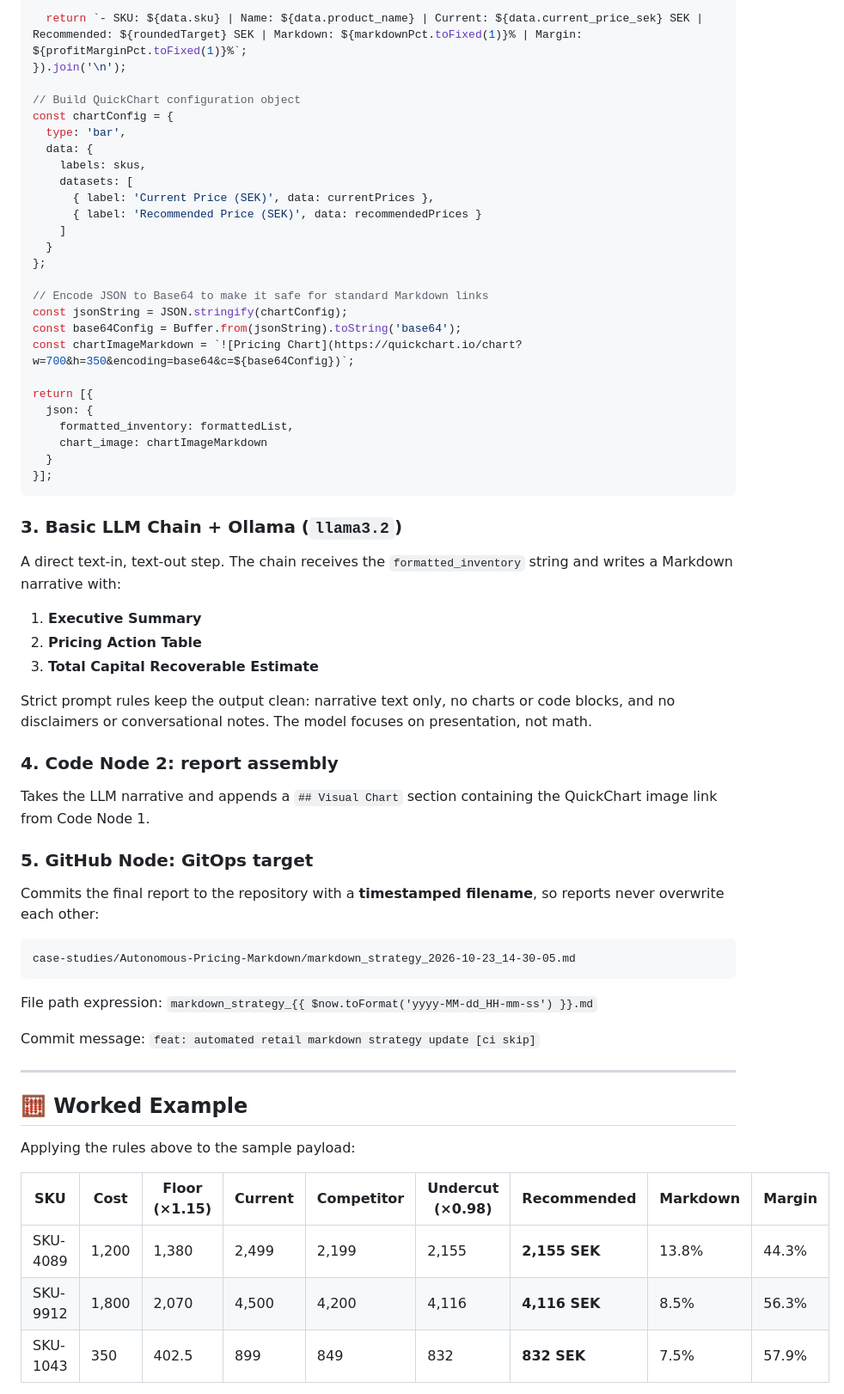
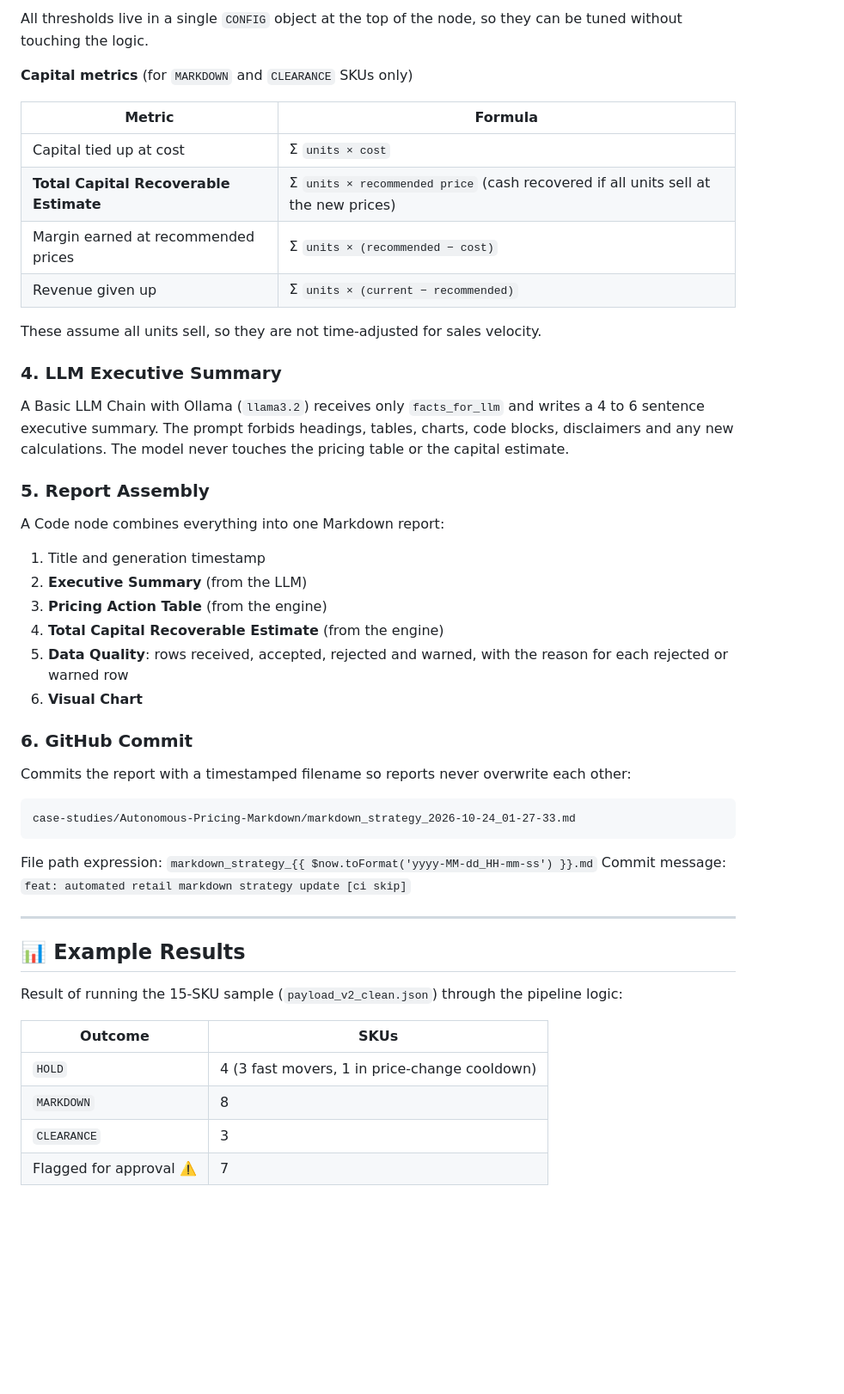
Before and after one commit to thivakar-allimuthu/enterprise-ai-lab, a Markdown page: case-studies/Autonomous-Pricing-Markdown/README.md, the part around one of its changes. Shown at 86% size. Rendered like a GitHub page; folded sections open; blank space fills up the shorter version.

````diff
--- a/case-studies/Autonomous-Pricing-Markdown/README.md
+++ b/case-studies/Autonomous-Pricing-Markdown/README.md
@@ -182,66 +218,50 @@ const formattedList = $input.all().map(item => {
 
-  return `- SKU: ${data.sku} | Name: ${data.product_name} | Current: ${data.current_price_sek} SEK | Recommended: ${roundedTarget} SEK | Markdown: ${markdownPct.toFixed(1)}% | Margin: ${profitMarginPct.toFixed(1)}%`;
-}).join('\n');
+All thresholds live in a single `CONFIG` object at the top of the node, so they can be tuned without touching the logic.
 
-// Build QuickChart configuration object
-const chartConfig = {
-  type: 'bar',
-  data: {
-    labels: skus,
-    datasets: [
-      { label: 'Current Price (SEK)', data: currentPrices },
-      { label: 'Recommended Price (SEK)', data: recommendedPrices }
-    ]
-  }
-};
+**Capital metrics** (for `MARKDOWN` and `CLEARANCE` SKUs only)
 
-// Encode JSON to Base64 to make it safe for standard Markdown links
-const jsonString = JSON.stringify(chartConfig);
-const base64Config = Buffer.from(jsonString).toString('base64');
-const chartImageMarkdown = `![Pricing Chart](https://quickchart.io/chart?w=700&h=350&encoding=base64&c=${base64Config})`;
+| Metric | Formula |
+|---|---|
+| Capital tied up at cost | Σ `units × cost` |
+| **Total Capital Recoverable Estimate** | Σ `units × recommended price` (cash recovered if all units sell at the new prices) |
+| Margin earned at recommended prices | Σ `units × (recommended − cost)` |
+| Revenue given up | Σ `units × (current − recommended)` |
 
-return [{
-  json: {
-    formatted_inventory: formattedList,
-    chart_image: chartImageMarkdown
-  }
-}];
-```
+These assume all units sell, so they are not time-adjusted for sales velocity.
 
-</details>
+### 4. LLM Executive Summary
+A Basic LLM Chain with Ollama (`llama3.2`) receives only `facts_for_llm` and writes a 4 to 6 sentence executive summary. The prompt forbids headings, tables, charts, code blocks, disclaimers and any new calculations. The model never touches the pricing table or the capital estimate.
 
-### 3. Basic LLM Chain + Ollama (`llama3.2`)
-A direct text-in, text-out step. The chain receives the `formatted_inventory` string and writes a Markdown narrative with:
+### 5. Report Assembly
+A Code node combines everything into one Markdown report:
 
-1. **Executive Summary**
-2. **Pricing Action Table**
-3. **Total Capital Recoverable Estimate**
+1. Title and generation timestamp
+2. **Executive Summary** (from the LLM)
+3. **Pricing Action Table** (from the engine)
+4. **Total Capital Recoverable Estimate** (from the engine)
+5. **Data Quality**: rows received, accepted, rejected and warned, with the reason for each rejected or warned row
+6. **Visual Chart**
 
-Strict prompt rules keep the output clean: narrative text only, no charts or code blocks, and no disclaimers or conversational notes. The model focuses on presentation, not math.
-
-### 4. Code Node 2: report assembly
-Takes the LLM narrative and appends a `## Visual Chart` section containing the QuickChart image link from Code Node 1.
-
-### 5. GitHub Node: GitOps target
-Commits the final report to the repository with a **timestamped filename**, so reports never overwrite each other:
+### 6. GitHub Commit
+Commits the report with a timestamped filename so reports never overwrite each other:
 
 ```
-case-studies/Autonomous-Pricing-Markdown/markdown_strategy_2026-10-23_14-30-05.md
+case-studies/Autonomous-Pricing-Markdown/markdown_strategy_2026-10-24_01-27-33.md
 ```
 
 File path expression: `markdown_strategy_{{ $now.toFormat('yyyy-MM-dd_HH-mm-ss') }}.md`
-
 Commit message: `feat: automated retail markdown strategy update [ci skip]`
 
 ---
 
-## 🧮 Worked Example
+## 📊 Example Results
 
-Applying the rules above to the sample payload:
+Result of running the 15-SKU sample (`payload_v2_clean.json`) through the pipeline logic:
 
-| SKU | Cost | Floor (×1.15) | Current | Competitor | Undercut (×0.98) | **Recommended** | Markdown | Margin |
-|---|---|---|---|---|---|---|---|---|
-| SKU-4089 | 1,200 | 1,380 | 2,499 | 2,199 | 2,155 | **2,155 SEK** | 13.8% | 44.3% |
-| SKU-9912 | 1,800 | 2,070 | 4,500 | 4,200 | 4,116 | **4,116 SEK** | 8.5% | 56.3% |
-| SKU-1043 | 350 | 402.5 | 899 | 849 | 832 | **832 SEK** | 7.5% | 57.9% |
+| Outcome | SKUs |
+|---|---|
+| `HOLD` | 4 (3 fast movers, 1 in price-change cooldown) |
+| `MARKDOWN` | 8 |
+| `CLEARANCE` | 3 |
+| Flagged for approval ⚠️ | 7 |
 
````
Also changed, not shown: other parts of case-studies/Autonomous-Pricing-Markdown/README.md (+202 -151 lines).
